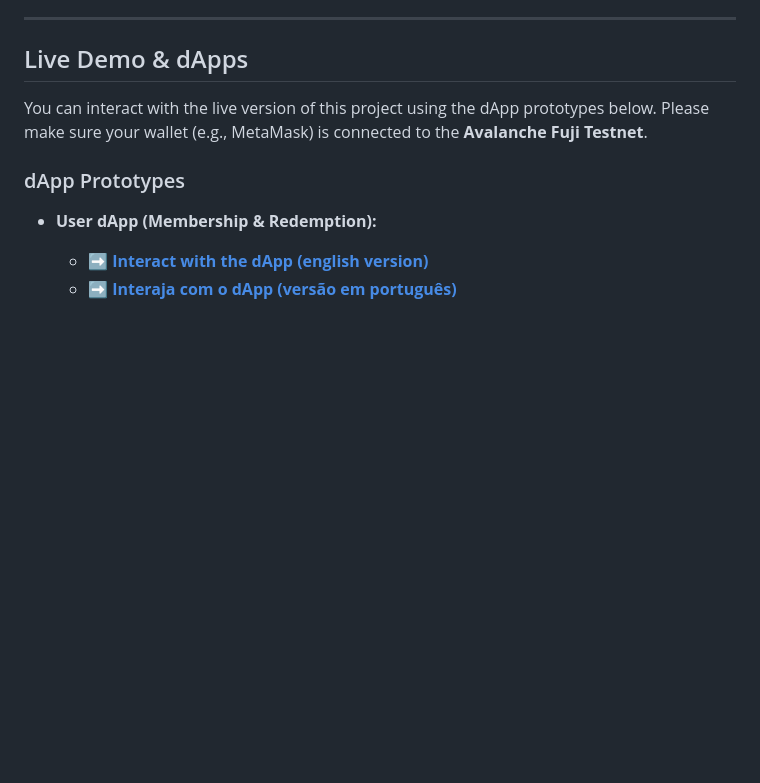
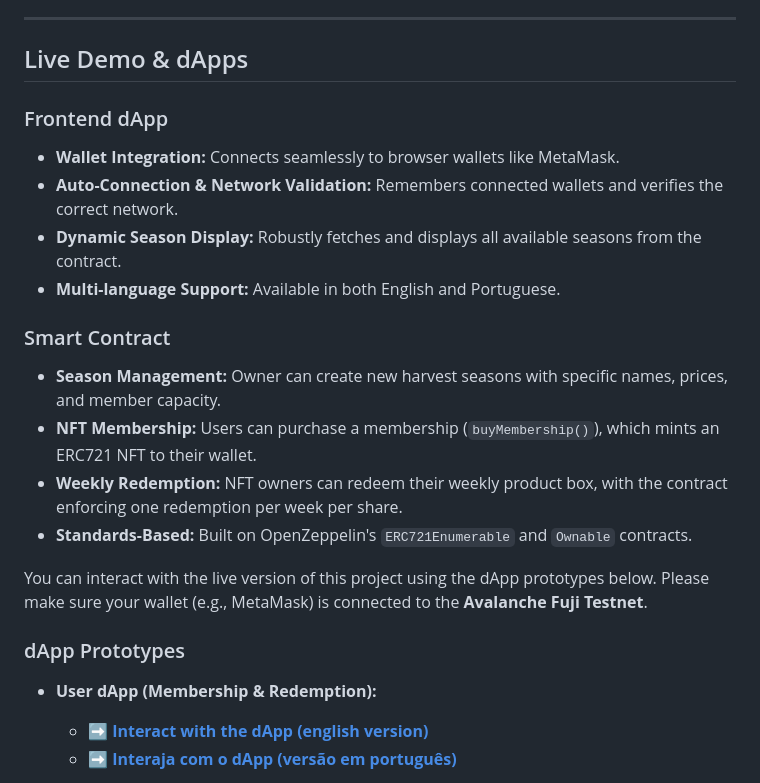
Before and after one commit to ecolab-web3/csa-rwa-solidity, a Markdown page: README.md, the part around one of its changes. Rendered like a GitHub page; blank space fills up the shorter version.

Commit message:
docs: Update README with dApp and smart contract details

```diff
--- a/README.md
+++ b/README.md
@@ -34,6 +34,18 @@ This project has been successfully migrated to a professional **Hardhat environm
 ___
 
 ## Live Demo & dApps
+
+### Frontend dApp
+-   **Wallet Integration:** Connects seamlessly to browser wallets like MetaMask.
+-   **Auto-Connection & Network Validation:** Remembers connected wallets and verifies the correct network.
+-   **Dynamic Season Display:** Robustly fetches and displays all available seasons from the contract.
+-   **Multi-language Support:** Available in both English and Portuguese.
+
+### Smart Contract
+-   **Season Management:** Owner can create new harvest seasons with specific names, prices, and member capacity.
+-   **NFT Membership:** Users can purchase a membership (`buyMembership()`), which mints an ERC721 NFT to their wallet.
+-   **Weekly Redemption:** NFT owners can redeem their weekly product box, with the contract enforcing one redemption per week per share.
+-   **Standards-Based:** Built on OpenZeppelin's `ERC721Enumerable` and `Ownable` contracts.
 
 You can interact with the live version of this project using the dApp prototypes below. Please make sure your wallet (e.g., MetaMask) is connected to the **Avalanche Fuji Testnet**.
 
```
Also changed, not shown: other parts of README.md (+7 -7 lines).
